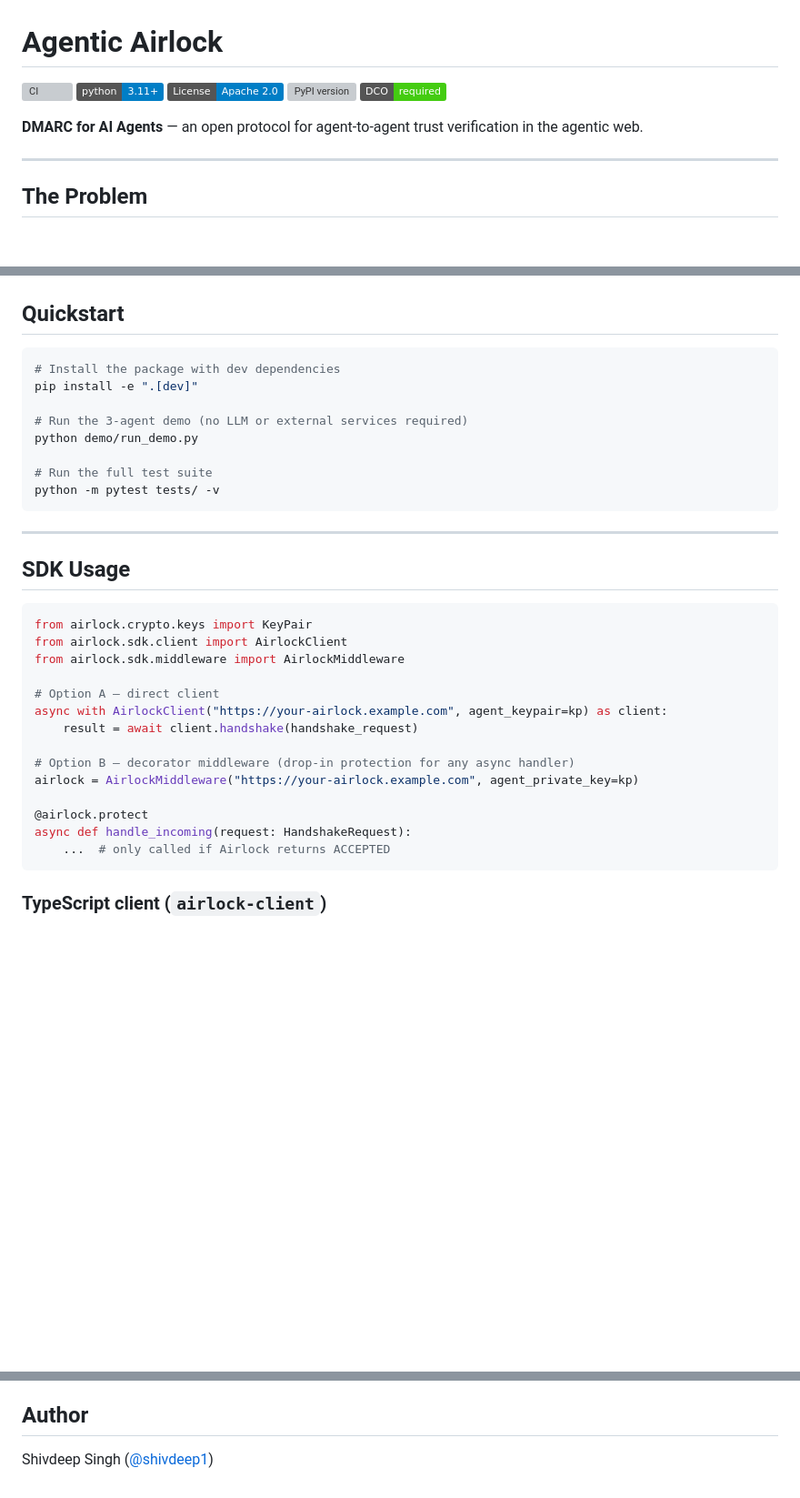
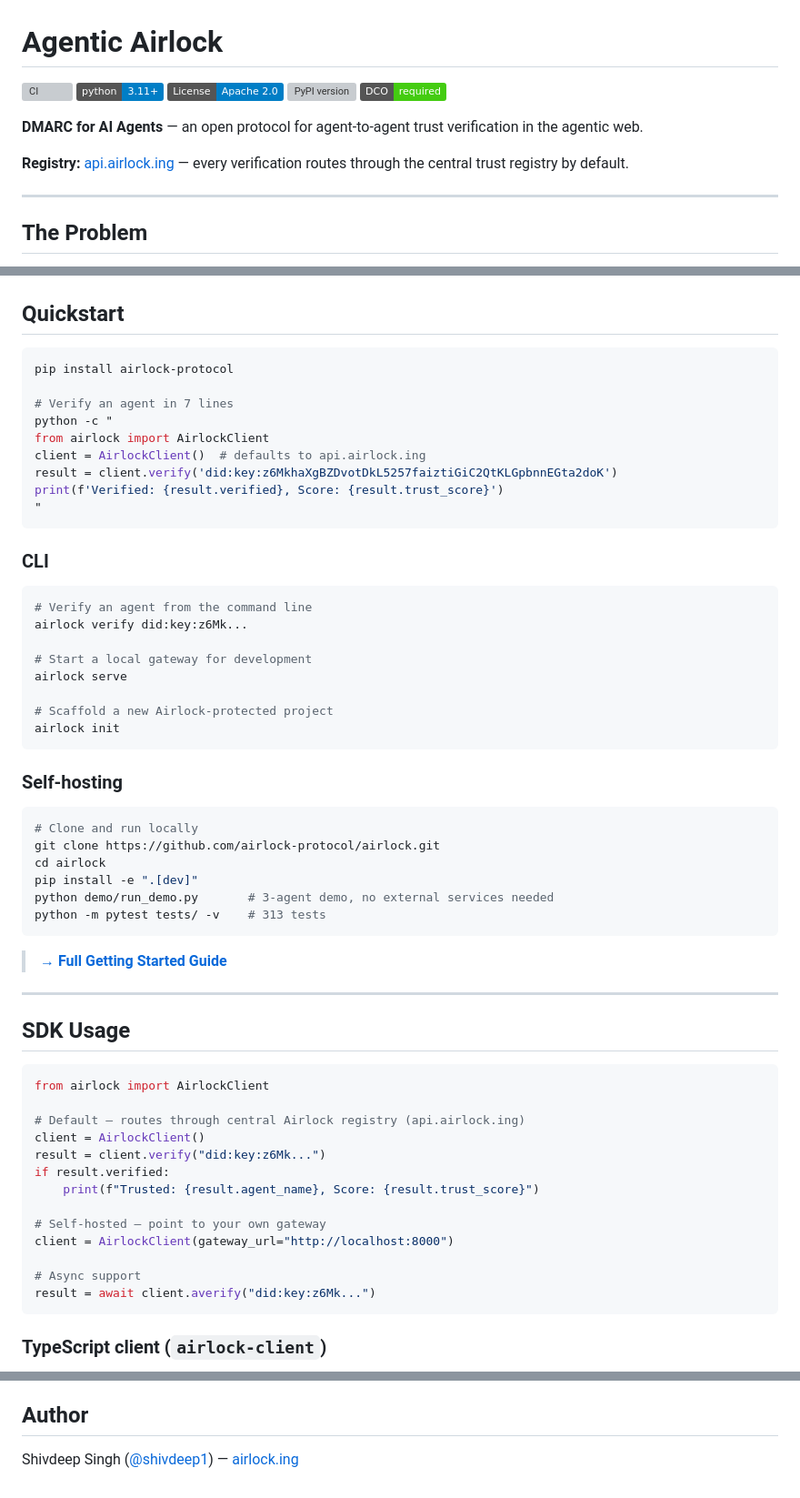
Before and after one commit to airlock-protocol/airlock, a Markdown page: README.md, 3 parts joined by grey strips. Shown at 91% size. GitHub-like rendering; badges without logos; blank space fills up the shorter version; grey boxes are pictures that could not be loaded.

Commit message:
docs: update README — new SDK, CLI, registry, org badge links
- CI badge now points to airlock-protocol/airlock org repo
- Quickstart shows 7-line AirlockClient() pattern
- Added CLI section (airlock verify, serve, init)
- SDK section shows central registry default + self-host override
- Added registry link (api.airlock.ing)
- Linked GETTING_STARTED.md
- Separated quickstart from self-hosting instructions

Co-Authored-By: Claude Opus 4.6 (1M context) <noreply@anthropic.com>

````diff
--- a/README.md
+++ b/README.md
@@ -7,6 +7,8 @@
 [![DCO](https://img.shields.io/badge/DCO-required-brightgreen.svg)](https://developercertificate.org/)
 
 **DMARC for AI Agents** — an open protocol for agent-to-agent trust verification in the agentic web.
+
+**Registry:** [api.airlock.ing](https://api.airlock.ing) — every verification routes through the central trust registry by default.
 
 ---
 
@@ -71,35 +73,61 @@ Resolve → Handshake → Challenge → Verdict → Seal
 ## Quickstart
 
 ```bash
-# Install the package with dev dependencies
+pip install airlock-protocol
+
+# Verify an agent in 7 lines
+python -c "
+from airlock import AirlockClient
+client = AirlockClient()  # defaults to api.airlock.ing
+result = client.verify('did:key:z6MkhaXgBZDvotDkL5257faiztiGiC2QtKLGpbnnEGta2doK')
+print(f'Verified: {result.verified}, Score: {result.trust_score}')
+"
+```
+
+### CLI
+
+```bash
+# Verify an agent from the command line
+airlock verify did:key:z6Mk...
+
+# Start a local gateway for development
+airlock serve
+
+# Scaffold a new Airlock-protected project
+airlock init
+```
+
+### Self-hosting
+
+```bash
+# Clone and run locally
+git clone https://github.com/airlock-protocol/airlock.git
+cd airlock
 pip install -e ".[dev]"
+python demo/run_demo.py       # 3-agent demo, no external services needed
+python -m pytest tests/ -v    # 313 tests
+```
 
-# Run the 3-agent demo (no LLM or external services required)
-python demo/run_demo.py
-
-# Run the full test suite
-python -m pytest tests/ -v
-```
+> **[→ Full Getting Started Guide](GETTING_STARTED.md)**
 
 ---
 
 ## SDK Usage
 
 ```python
-from airlock.crypto.keys import KeyPair
-from airlock.sdk.client import AirlockClient
-from airlock.sdk.middleware import AirlockMiddleware
+from airlock import AirlockClient
 
-# Option A — direct client
-async with AirlockClient("https://your-airlock.example.com", agent_keypair=kp) as client:
-    result = await client.handshake(handshake_request)
+# Default — routes through central Airlock registry (api.airlock.ing)
+client = AirlockClient()
+result = client.verify("did:key:z6Mk...")
+if result.verified:
+    print(f"Trusted: {result.agent_name}, Score: {result.trust_score}")
 
-# Option B — decorator middleware (drop-in protection for any async handler)
-airlock = AirlockMiddleware("https://your-airlock.example.com", agent_private_key=kp)
+# Self-hosted — point to your own gateway
+client = AirlockClient(gateway_url="http://localhost:8000")
 
-@airlock.protect
-async def handle_incoming(request: HandshakeRequest):
-    ...  # only called if Airlock returns ACCEPTED
+# Async support
+result = await client.averify("did:key:z6Mk...")
 ```
 
 ### TypeScript client (`airlock-client`)
@@ -260,4 +288,4 @@ Apache License 2.0. See [LICENSE](LICENSE).
 
 ## Author
 
-Shivdeep Singh ([@shivdeep1](https://github.com/shivdeep1))
+Shivdeep Singh ([@shivdeep1](https://github.com/shivdeep1)) — [airlock.ing](https://airlock.ing)
````
Also changed, not shown: other parts of README.md (+1 -1 lines).
